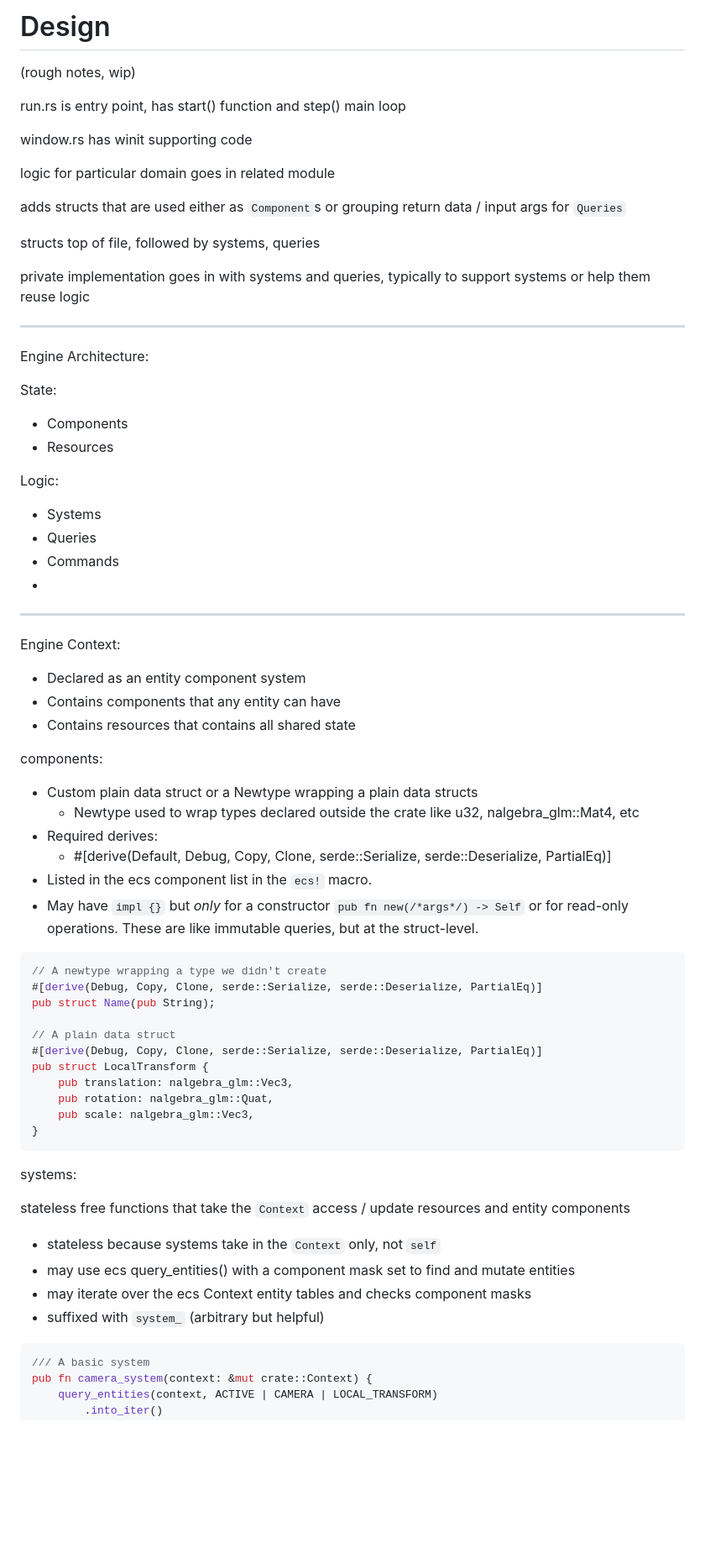
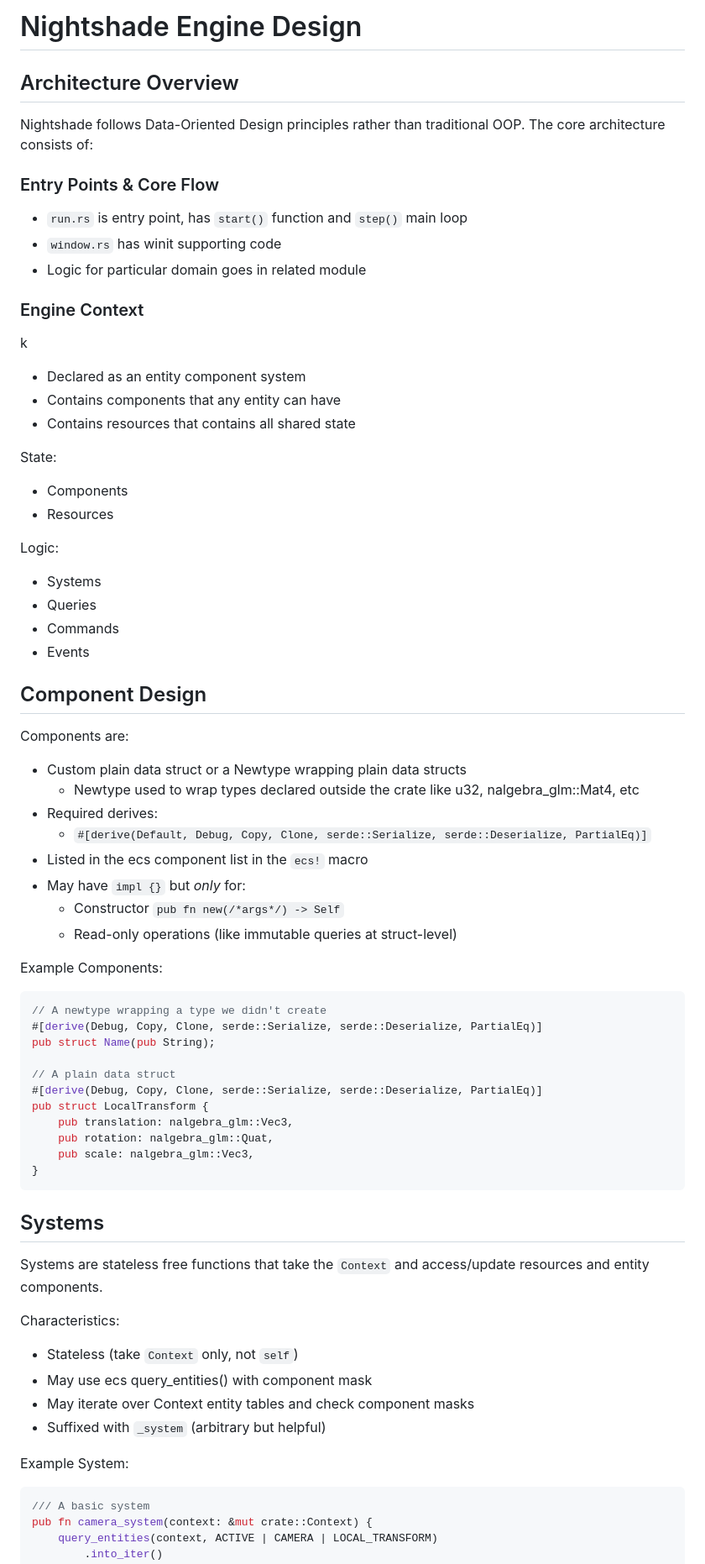
Before and after one commit to matthewjberger/nightshade-viewer, a Markdown page: Design.md, the part around one of its changes. Shown at 84% size. Drawn GitHub-style; blank space fills up the shorter version.

````diff
--- a/Design.md
+++ b/Design.md
@@ -1,51 +1,47 @@
-# Design
+# Nightshade Engine Design
 
-(rough notes, wip)
+## Architecture Overview
 
-run.rs is entry point, has start() function and step() main loop
+Nightshade follows Data-Oriented Design principles rather than traditional OOP. The core architecture consists of:
 
-window.rs has winit supporting code
+### Entry Points & Core Flow
 
-logic for particular domain goes in related module
+- `run.rs` is entry point, has `start()` function and `step()` main loop
+- `window.rs` has winit supporting code
+- Logic for particular domain goes in related module
 
-adds structs that are used either as `Component`s
-or grouping return data / input args for `Queries`
-
-structs top of file, followed by systems, queries
-
-private implementation goes in with systems and queries, typically to support systems or help them reuse logic
-
----
-
-Engine Architecture:
+### Engine Context
+k
+- Declared as an entity component system
+- Contains components that any entity can have
+- Contains resources that contains all shared state
 
 State:
+
 - Components
 - Resources
 
 Logic:
+
 - Systems
 - Queries
 - Commands
--
+- Events
 
-----
+## Component Design
 
-Engine Context:
+Components are:
 
-- Declared as an entity component system
-- Contains components that any entity can have
-- Contains resources that contains all shared state
-
-components:
-
-- Custom plain data struct or a Newtype wrapping a plain data structs
+- Custom plain data struct or a Newtype wrapping plain data structs
   - Newtype used to wrap types declared outside the crate like u32, nalgebra_glm::Mat4, etc
 - Required derives:
-    - #[derive(Default, Debug, Copy, Clone, serde::Serialize, serde::Deserialize, PartialEq)]
-- Listed in the ecs component list in the `ecs!` macro.
-- May have `impl {}` but *only* for a constructor `pub fn new(/*args*/) -> Self`
-  or for read-only operations. These are like immutable queries, but at the struct-level.
+  - `#[derive(Default, Debug, Copy, Clone, serde::Serialize, serde::Deserialize, PartialEq)]`
+- Listed in the ecs component list in the `ecs!` macro
+- May have `impl {}` but *only* for:
+  - Constructor `pub fn new(/*args*/) -> Self`
+  - Read-only operations (like immutable queries at struct-level)
+
+Example Components:
 
 ```rust
 // A newtype wrapping a type we didn't create
@@ -61,15 +57,18 @@ pub struct LocalTransform {
 }
 ```
 
-systems:
+## Systems
 
-stateless free functions that take the `Context`
-access / update resources and entity components
+Systems are stateless free functions that take the `Context` and access/update resources and entity components.
 
-- stateless because systems take in the `Context` only, not `self`
-- may use ecs query_entities() with a component mask set to find and mutate entities
-- may iterate over the ecs Context entity tables and checks component masks
-- suffixed with `system_` (arbitrary but helpful)
+Characteristics:
+
+- Stateless (take `Context` only, not `self`)
+- May use ecs query_entities() with component mask
+- May iterate over Context entity tables and check component masks
+- Suffixed with `_system` (arbitrary but helpful)
+
+Example System:
 
 ```rust
 /// A basic system
````
Also changed, not shown: other parts of Design.md (+44 -68 lines).
